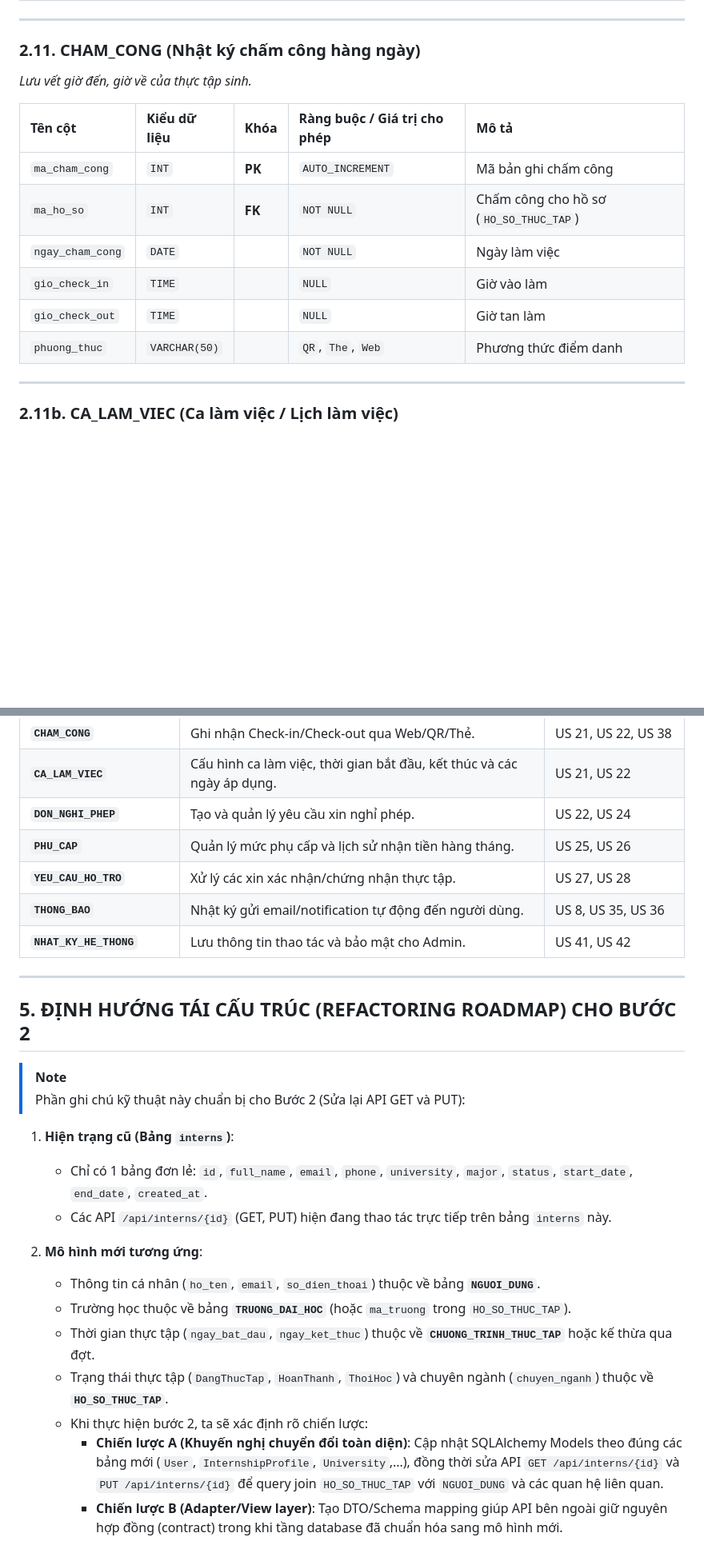
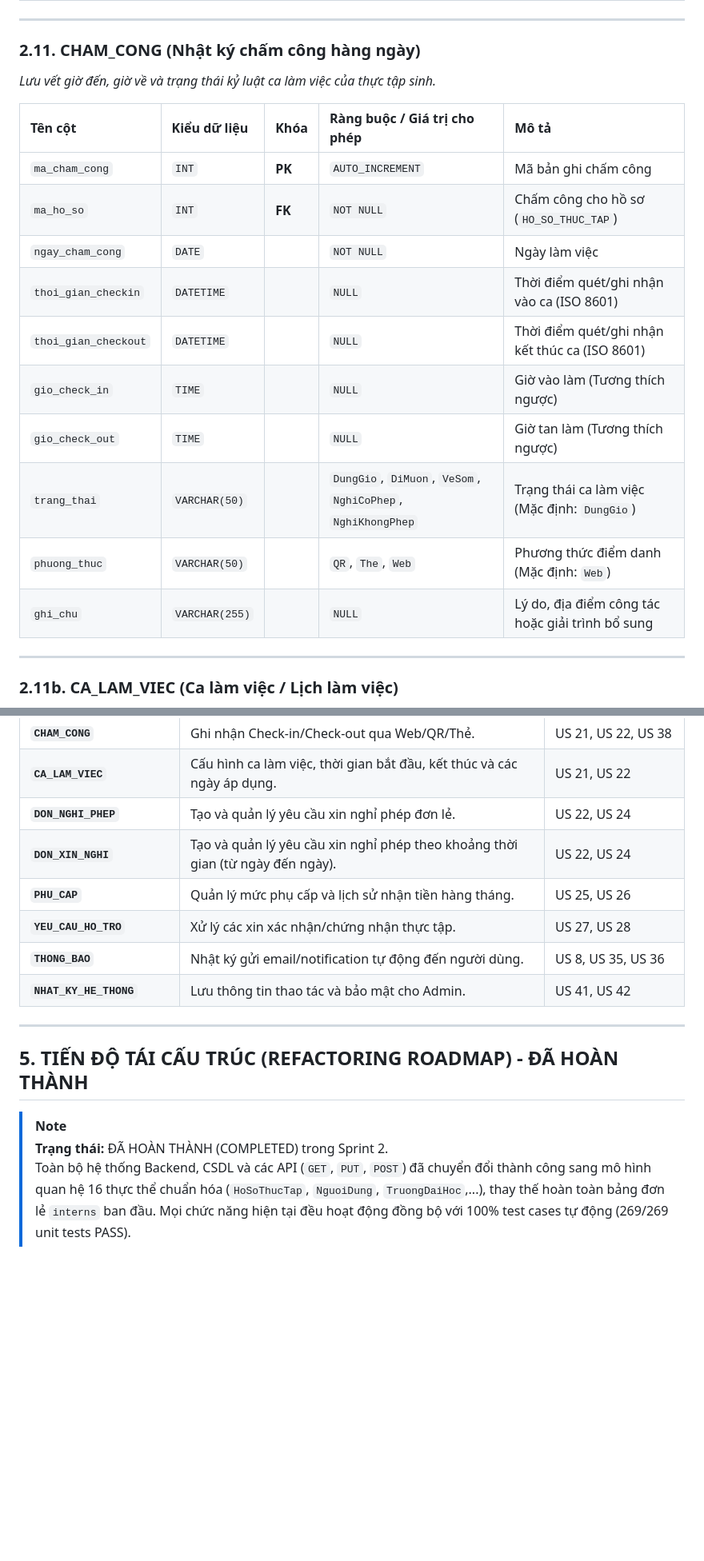
Before and after one commit to hungmaigis-hub/TTCS_T926_K16C2_N2, a Markdown page: backend/database/DATABASE_DESIGN.md, 2 parts joined by grey strips. Shown at 80% size. Drawn GitHub-style; blank space fills up the shorter version.

```diff
--- a/backend/database/DATABASE_DESIGN.md
+++ b/backend/database/DATABASE_DESIGN.md
@@ -335,16 +346,20 @@ erDiagram
 ---
 
 ### 2.11. CHAM_CONG (Nhật ký chấm công hàng ngày)
-*Lưu vết giờ đến, giờ về của thực tập sinh.*
+*Lưu vết giờ đến, giờ về và trạng thái kỷ luật ca làm việc của thực tập sinh.*
 
 | Tên cột | Kiểu dữ liệu | Khóa | Ràng buộc / Giá trị cho phép | Mô tả |
 | :--- | :--- | :--- | :--- | :--- |
 | `ma_cham_cong` | `INT` | **PK** | `AUTO_INCREMENT` | Mã bản ghi chấm công |
 | `ma_ho_so` | `INT` | **FK** | `NOT NULL` | Chấm công cho hồ sơ (`HO_SO_THUC_TAP`) |
 | `ngay_cham_cong` | `DATE` | | `NOT NULL` | Ngày làm việc |
-| `gio_check_in` | `TIME` | | `NULL` | Giờ vào làm |
-| `gio_check_out` | `TIME` | | `NULL` | Giờ tan làm |
-| `phuong_thuc` | `VARCHAR(50)` | | `QR`, `The`, `Web` | Phương thức điểm danh |
+| `thoi_gian_checkin`| `DATETIME` | | `NULL` | Thời điểm quét/ghi nhận vào ca (ISO 8601) |
+| `thoi_gian_checkout`| `DATETIME` | | `NULL` | Thời điểm quét/ghi nhận kết thúc ca (ISO 8601) |
+| `gio_check_in` | `TIME` | | `NULL` | Giờ vào làm (Tương thích ngược) |
+| `gio_check_out` | `TIME` | | `NULL` | Giờ tan làm (Tương thích ngược) |
+| `trang_thai` | `VARCHAR(50)` | | `DungGio`, `DiMuon`, `VeSom`, `NghiCoPhep`, `NghiKhongPhep` | Trạng thái ca làm việc (Mặc định: `DungGio`) |
+| `phuong_thuc` | `VARCHAR(50)` | | `QR`, `The`, `Web` | Phương thức điểm danh (Mặc định: `Web`) |
+| `ghi_chu` | `VARCHAR(255)` | | `NULL` | Lý do, địa điểm công tác hoặc giải trình bổ sung |
 
 ---
 
@@ -487,7 +503,8 @@ erDiagram
 | **`DANH_GIA`** | Ghi nhận điểm kỹ năng, thái độ, nhận xét cuối kỳ và tỷ lệ đề xuất tuyển chính thức. | US 19, US 20, US 33 |
 | **`CHAM_CONG`** | Ghi nhận Check-in/Check-out qua Web/QR/Thẻ. | US 21, US 22, US 38 |
 | **`CA_LAM_VIEC`** | Cấu hình ca làm việc, thời gian bắt đầu, kết thúc và các ngày áp dụng. | US 21, US 22 |
-| **`DON_NGHI_PHEP`** | Tạo và quản lý yêu cầu xin nghỉ phép. | US 22, US 24 |
+| **`DON_NGHI_PHEP`** | Tạo và quản lý yêu cầu xin nghỉ phép đơn lẻ. | US 22, US 24 |
+| **`DON_XIN_NGHI`** | Tạo và quản lý yêu cầu xin nghỉ phép theo khoảng thời gian (từ ngày đến ngày). | US 22, US 24 |
 | **`PHU_CAP`** | Quản lý mức phụ cấp và lịch sử nhận tiền hàng tháng. | US 25, US 26 |
 | **`YEU_CAU_HO_TRO`** | Xử lý các xin xác nhận/chứng nhận thực tập. | US 27, US 28 |
 | **`THONG_BAO`** | Nhật ký gửi email/notification tự động đến người dùng. | US 8, US 35, US 36 |
@@ -495,20 +512,8 @@ erDiagram
 
 ---
 
-## 5. ĐỊNH HƯỚNG TÁI CẤU TRÚC (REFACTORING ROADMAP) CHO BƯỚC 2
+## 5. TIẾN ĐỘ TÁI CẤU TRÚC (REFACTORING ROADMAP) - ĐÃ HOÀN THÀNH
 
 > [!NOTE]
-> Phần ghi chú kỹ thuật này chuẩn bị cho Bước 2 (Sửa lại API GET và PUT):
-
-1. **Hiện trạng cũ (Bảng `interns`)**:
-   - Chỉ có 1 bảng đơn lẻ: `id`, `full_name`, `email`, `phone`, `university`, `major`, `status`, `start_date`, `end_date`, `created_at`.
-   - Các API `/api/interns/{id}` (GET, PUT) hiện đang thao tác trực tiếp trên bảng `interns` này.
-
-2. **Mô hình mới tương ứng**:
-   - Thông tin cá nhân (`ho_ten`, `email`, `so_dien_thoai`) thuộc về bảng **`NGUOI_DUNG`**.
-   - Trường học thuộc về bảng **`TRUONG_DAI_HOC`** (hoặc `ma_truong` trong `HO_SO_THUC_TAP`).
-   - Thời gian thực tập (`ngay_bat_dau`, `ngay_ket_thuc`) thuộc về **`CHUONG_TRINH_THUC_TAP`** hoặc kế thừa qua đợt.
-   - Trạng thái thực tập (`DangThucTap`, `HoanThanh`, `ThoiHoc`) và chuyên ngành (`chuyen_nganh`) thuộc về **`HO_SO_THUC_TAP`**.
-   - Khi thực hiện bước 2, ta sẽ xác định rõ chiến lược:
-     - **Chiến lược A (Khuyến nghị chuyển đổi toàn diện)**: Cập nhật SQLAlchemy Models theo đúng các bảng mới (`User`, `InternshipProfile`, `University`,...), đồng thời sửa API `GET /api/interns/{id}` và `PUT /api/interns/{id}` để query join `HO_SO_THUC_TAP` với `NGUOI_DUNG` và các quan hệ liên quan.
-     - **Chiến lược B (Adapter/View layer)**: Tạo DTO/Schema mapping giúp API bên ngoài giữ nguyên hợp đồng (contract) trong khi tầng database đã chuẩn hóa sang mô hình mới.
+> **Trạng thái:** ĐÃ HOÀN THÀNH (COMPLETED) trong Sprint 2.
+> Toàn bộ hệ thống Backend, CSDL và các API (`GET`, `PUT`, `POST`) đã chuyển đổi thành công sang mô hình quan hệ 16 thực thể chuẩn hóa (`HoSoThucTap`, `NguoiDung`, `TruongDaiHoc`,...), thay thế hoàn toàn bảng đơn lẻ `interns` ban đầu. Mọi chức năng hiện tại đều hoạt động đồng bộ với 100% test cases tự động (269/269 unit tests PASS).
```
Also changed, not shown: other parts of backend/database/DATABASE_DESIGN.md (+12 -0 lines).
